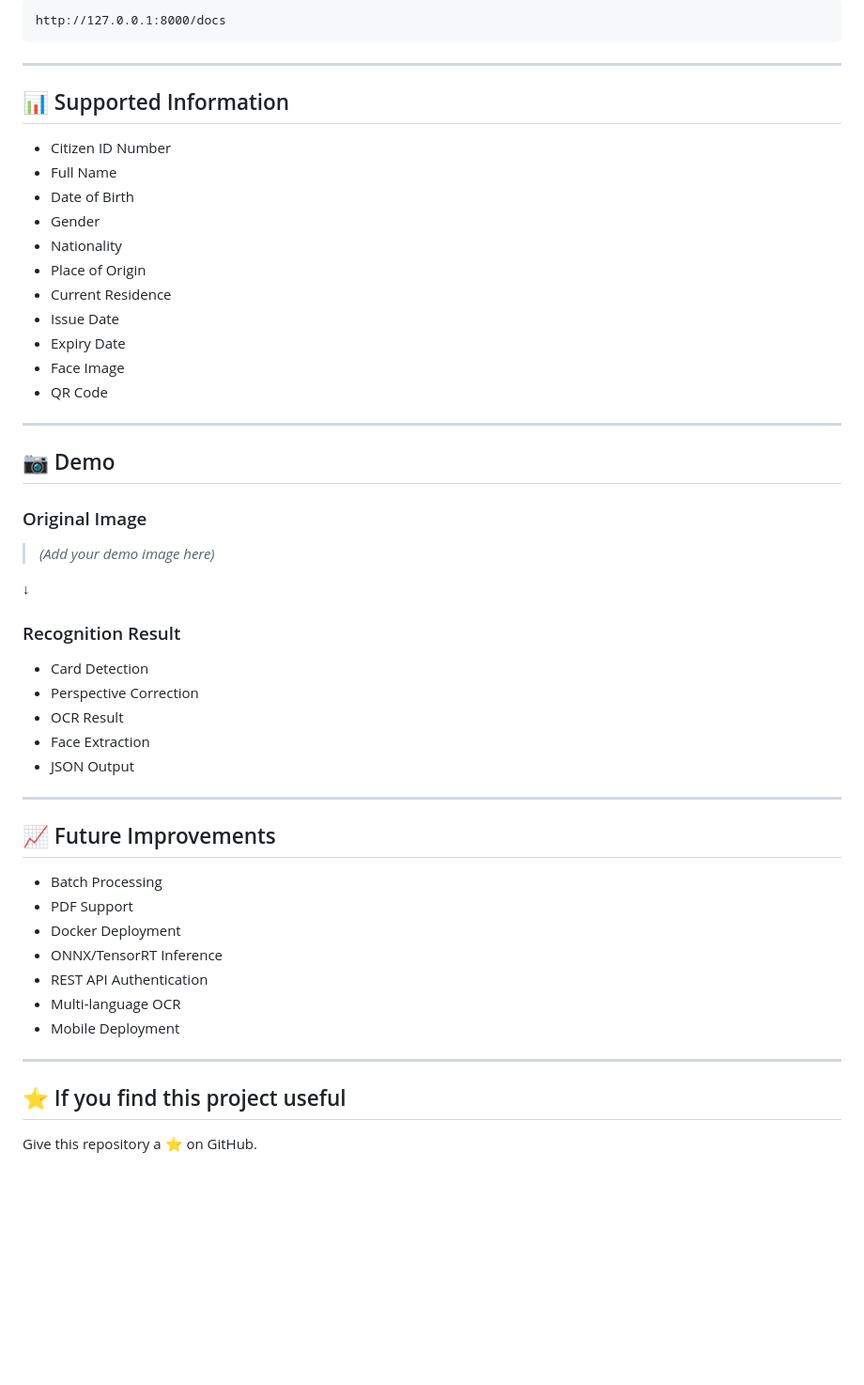
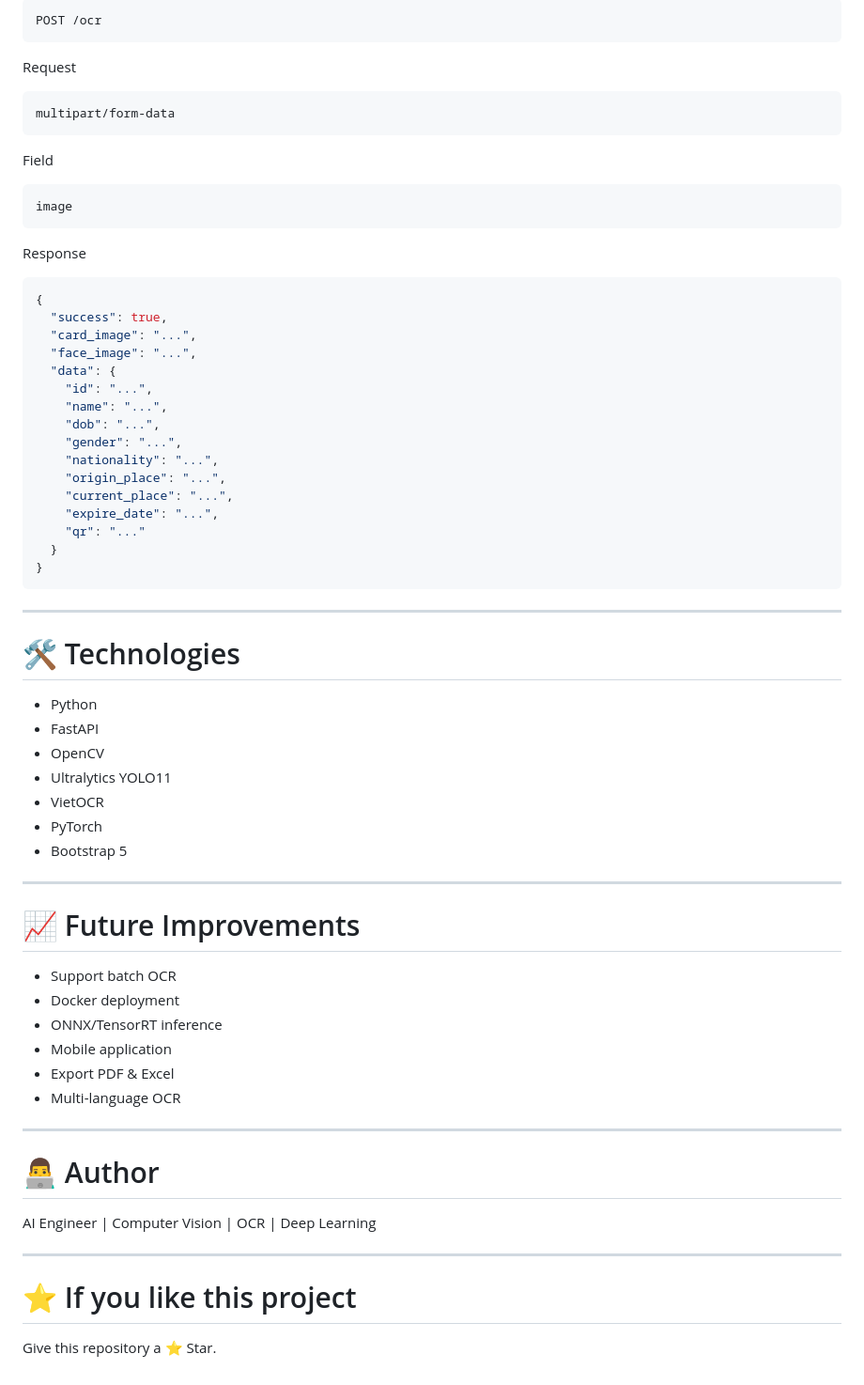
Before and after one commit to qhop2507/Vietnam-Citizen-ID-OCR-System, a Markdown page: README.md, the part around one of its changes. Shown at 94% size. GitHub-like rendering; blank space fills up the shorter version.

Commit message:
Update professional README

````diff
--- a/README.md
+++ b/README.md
@@ -183,56 +194,73 @@ Swagger
 
 ```
-http://127.0.0.1:8000/docs
+POST /ocr
+```
+
+Request
+
+```
+multipart/form-data
+```
+
+Field
+
+```
+image
+```
+
+Response
+
+```json
+{
+  "success": true,
+  "card_image": "...",
+  "face_image": "...",
+  "data": {
+    "id": "...",
+    "name": "...",
+    "dob": "...",
+    "gender": "...",
+    "nationality": "...",
+    "origin_place": "...",
+    "current_place": "...",
+    "expire_date": "...",
+    "qr": "..."
+  }
+}
 ```
 
 ---
 
-## 📊 Supported Information
+# 🛠 Technologies
 
-- Citizen ID Number
-- Full Name
-- Date of Birth
-- Gender
-- Nationality
-- Place of Origin
-- Current Residence
-- Issue Date
-- Expiry Date
-- Face Image
-- QR Code
+- Python
+- FastAPI
+- OpenCV
+- Ultralytics YOLO11
+- VietOCR
+- PyTorch
+- Bootstrap 5
 
 ---
 
-## 📷 Demo
+# 📈 Future Improvements
 
-### Original Image
-
-> *(Add your demo image here)*
-
-↓
-
-### Recognition Result
-
-- Card Detection
-- Perspective Correction
-- OCR Result
-- Face Extraction
-- JSON Output
+- Support batch OCR
+- Docker deployment
+- ONNX/TensorRT inference
+- Mobile application
+- Export PDF & Excel
+- Multi-language OCR
 
 ---
 
-## 📈 Future Improvements
+# 👨‍💻 Author
 
-- Batch Processing
-- PDF Support
-- Docker Deployment
-- ONNX/TensorRT Inference
-- REST API Authentication
-- Multi-language OCR
-- Mobile Deployment
+
+AI Engineer | Computer Vision | OCR | Deep Learning
 
 ---
 
-## ⭐ If you find this project useful
+# ⭐ If you like this project
 
-Give this repository a ⭐ on GitHub.
+Give this repository a ⭐ Star.
````
Also changed, not shown: other parts of README.md (+95 -84 lines).
